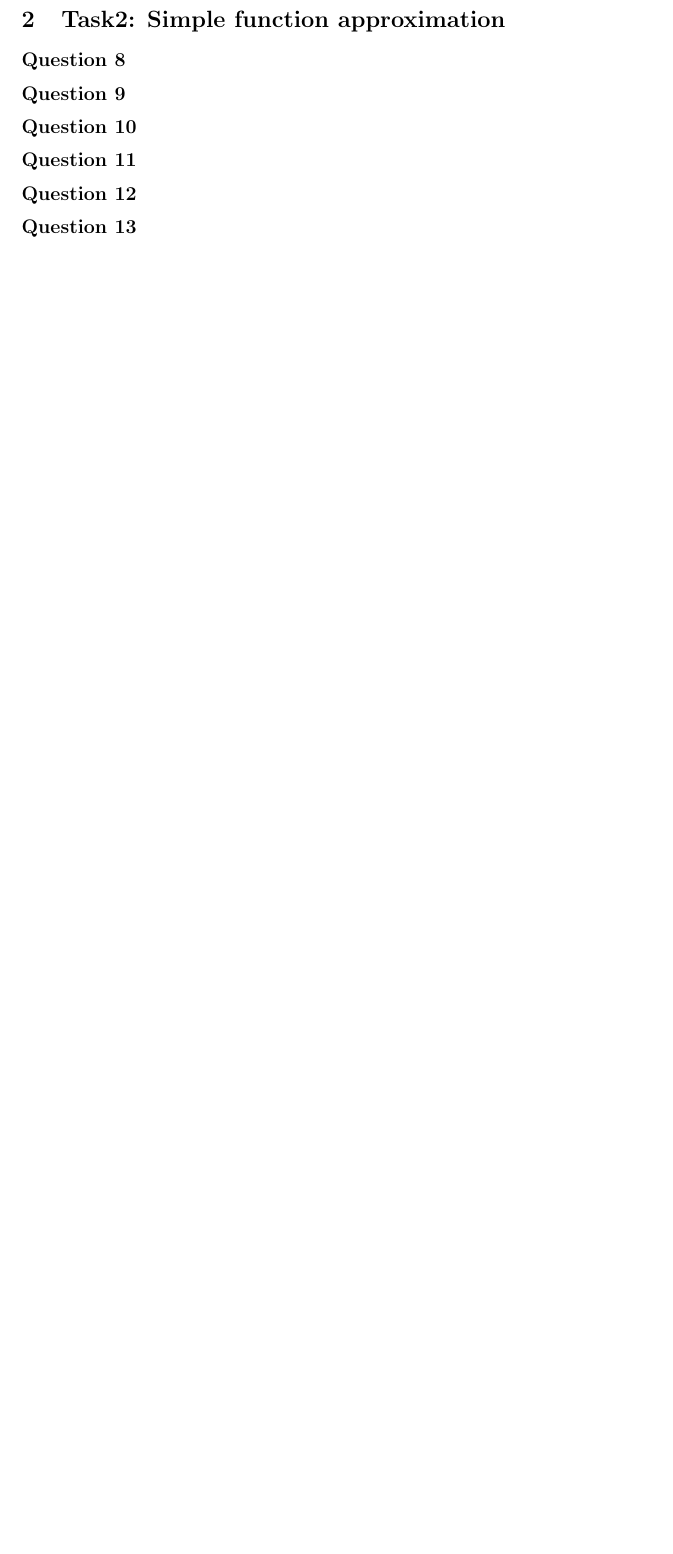
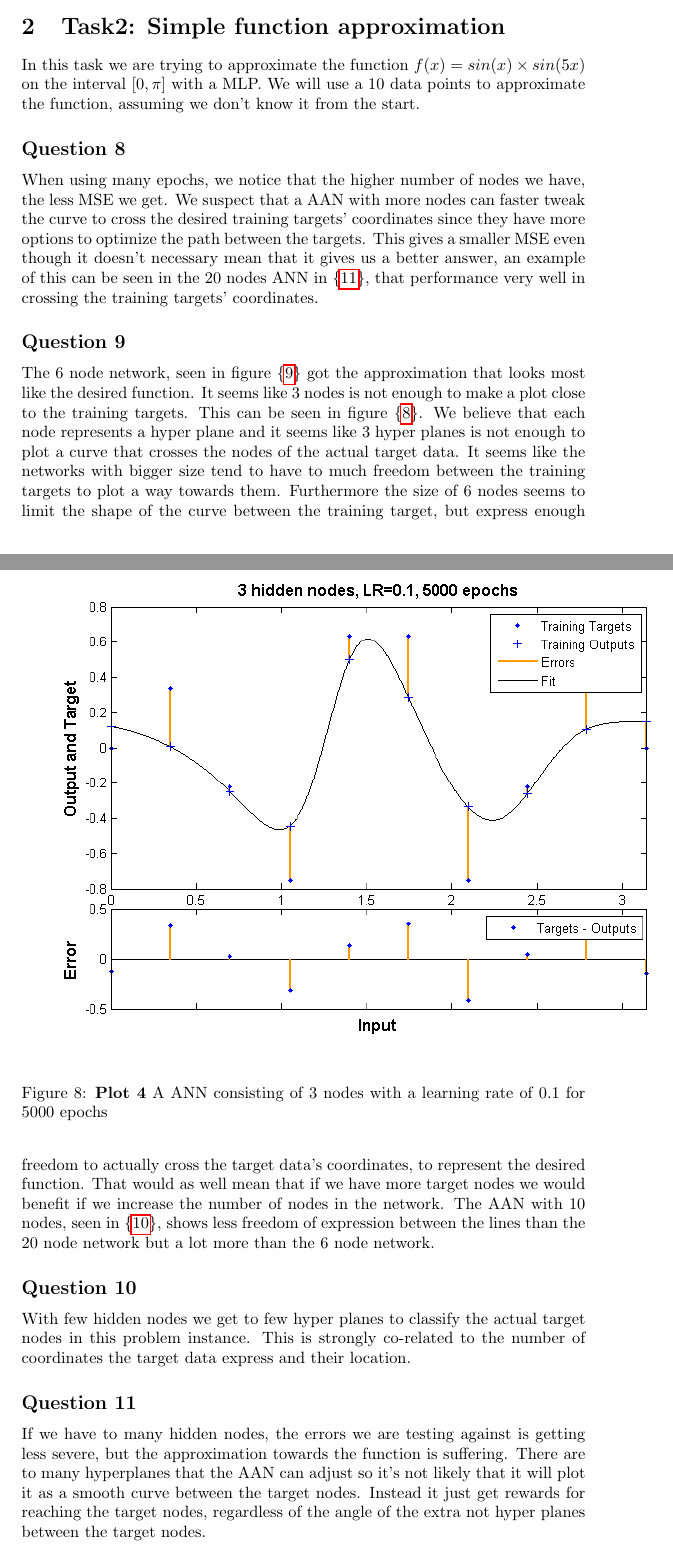
Before and after one commit to Sekvens/MachineLearning, a LaTeX problem sheet (Assignment1/report/report.tex): part of page 7 of 8 before the commit and two parts of pages 6 and 7 of 11 after it, the two joined at a grey line, cut so that both start at the same text, the shorter picture padded with empty space. Compiled offline with pdfLaTeX.

Commit message:
Fixed small changes at Task 1 and completed the section about Task 2.

```diff
--- a/Assignment1/report/report.tex
+++ b/Assignment1/report/report.tex
@@ -149,2 +149,8 @@ A interesting observation from using plot\_xor, seen in figure \{\ref{good_rprop
 
 \section{Task2: Simple function approximation}
+In this task we are trying to approximate the function $f(x) = sin(x) \times sin(5x)$ on the interval $[0, \pi]$ with a MLP. We will use a 10 data points to approximate the function, assuming we don't know it from the start.
+%Insert plot 4 here
+\begin{figure}[h!] %float here
+	\includegraphics[scale=0.8]{plot4_3nodes.png}
+	\caption{\label{fig:plot4_3nodes.png}\textbf{Plot 4} A ANN consisting of 3 nodes with a learning rate of 0.1 for 5000 epochs}
+\end{figure}
@@ -150,0 +160 @@ A interesting observation from using plot\_xor, seen in figure \{\ref{good_rprop
+\end{figure}
@@ -150,0 +164 @@ A interesting observation from using plot\_xor, seen in figure \{\ref{good_rprop
+\end{figure}
@@ -151,7 +168,16 @@ A interesting observation from using plot\_xor, seen in figure \{\ref{good_rprop
+\end{figure}
 
-%TODO: Insert plot 4 here
 \subsection*{Question 8}
+When using many epochs, we notice that the higher number of nodes we have, the less MSE we get. We suspect that a AAN with more nodes can faster tweak the curve to cross the desired training targets' coordinates since they have more options to optimize the path between the targets. This gives a smaller MSE even though it doesn't necessary mean that it gives us a better answer, an example of this can be seen in the 20 nodes ANN in \{\ref{fig:plot4_20nodes.png}\}, that performance very well in crossing the training targets' coordinates.
+
 \subsection*{Question 9}
+The 6 node network, seen in figure \{\ref{fig:plot4_6nodes.png}\} got the approximation that looks most like the desired function. It seems like 3 nodes is not enough to make a plot close to the training targets. This can be seen in figure \{\ref{fig:plot4_3nodes.png}\}. We believe that each node represents a hyper plane and it seems like 3 hyper planes is not enough to plot a curve that crosses the nodes of the actual target data. It seems like the networks with bigger size tend to have to much freedom between the training targets to plot a way towards them. Furthermore the size of 6 nodes seems to limit the shape of the curve between the training target, but express enough freedom to actually cross the target data's coordinates, to represent the desired function. That would as well mean that if we have more target nodes we would benefit if we increase the number of nodes in the network.
+The AAN with 10 nodes, seen in \{\ref{fig:plot4_10nodes.png}\}, shows less freedom of expression between the lines than the 20 node network but a lot more than the 6 node network.
+
 \subsection*{Question 10}
+With few hidden nodes we get to few hyper planes to classify the actual target nodes in this problem instance. This is strongly co-related to the number of coordinates the target data express and their location.
+
 \subsection*{Question 11}
+If we have to many hidden nodes, the errors we are testing against is getting less severe, but the approximation towards the function is suffering. There are to many hyperplanes that the AAN can adjust so it's not likely that it will plot it as a smooth curve between the target nodes. Instead it just get rewards for reaching the target nodes, regardless of the angle of the extra  not hyper planes between the target nodes.
+
 \subsection*{Question 12}
```
Also changed, not shown: Assignment1/report/report.pdf, Assignment1/report/report.tex (30 more changed lines).
